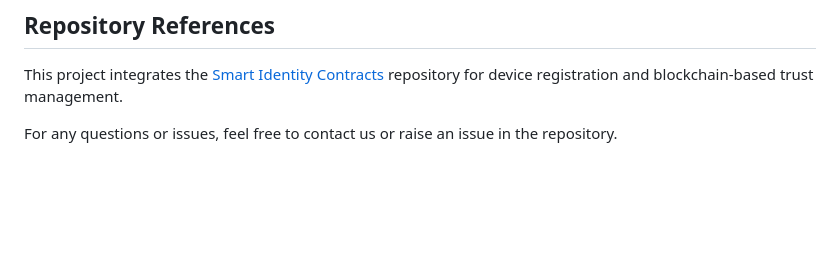
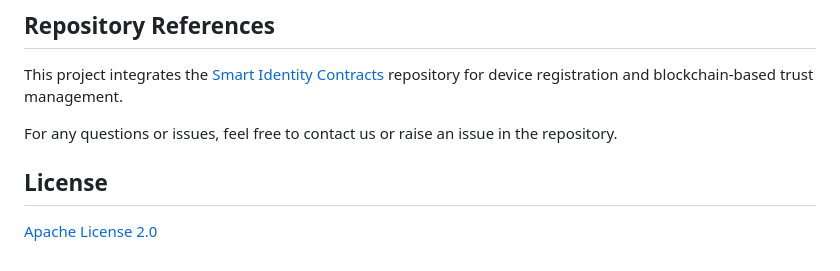
Before and after one commit to MariaMunawwar/White_Wash_Attack, a Markdown page: README.md, the part around the change. Rendered like a GitHub page; blank space fills up the shorter version.

```diff
--- a/README.md
+++ b/README.md
@@ -142,3 +142,7 @@ If you need to reset the database for a new simulation:
 This project integrates the [Smart Identity Contracts](https://github.com/SmartIdentity/smartId-contracts/tree/develop) repository for device registration and blockchain-based trust management.
 
 For any questions or issues, feel free to contact us or raise an issue in the repository.
+
+## License
+
+[Apache License 2.0](LICENSE)
```
